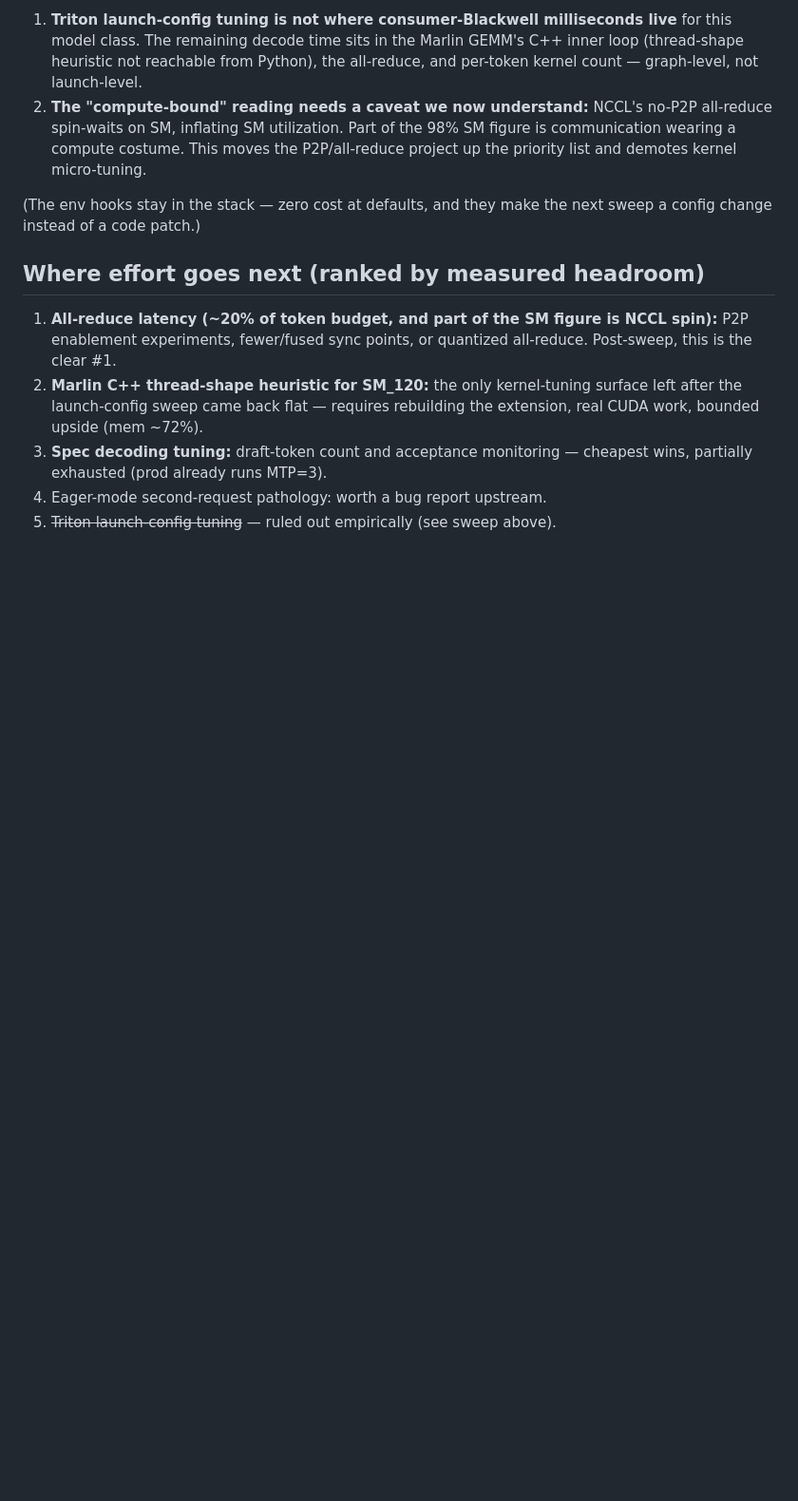
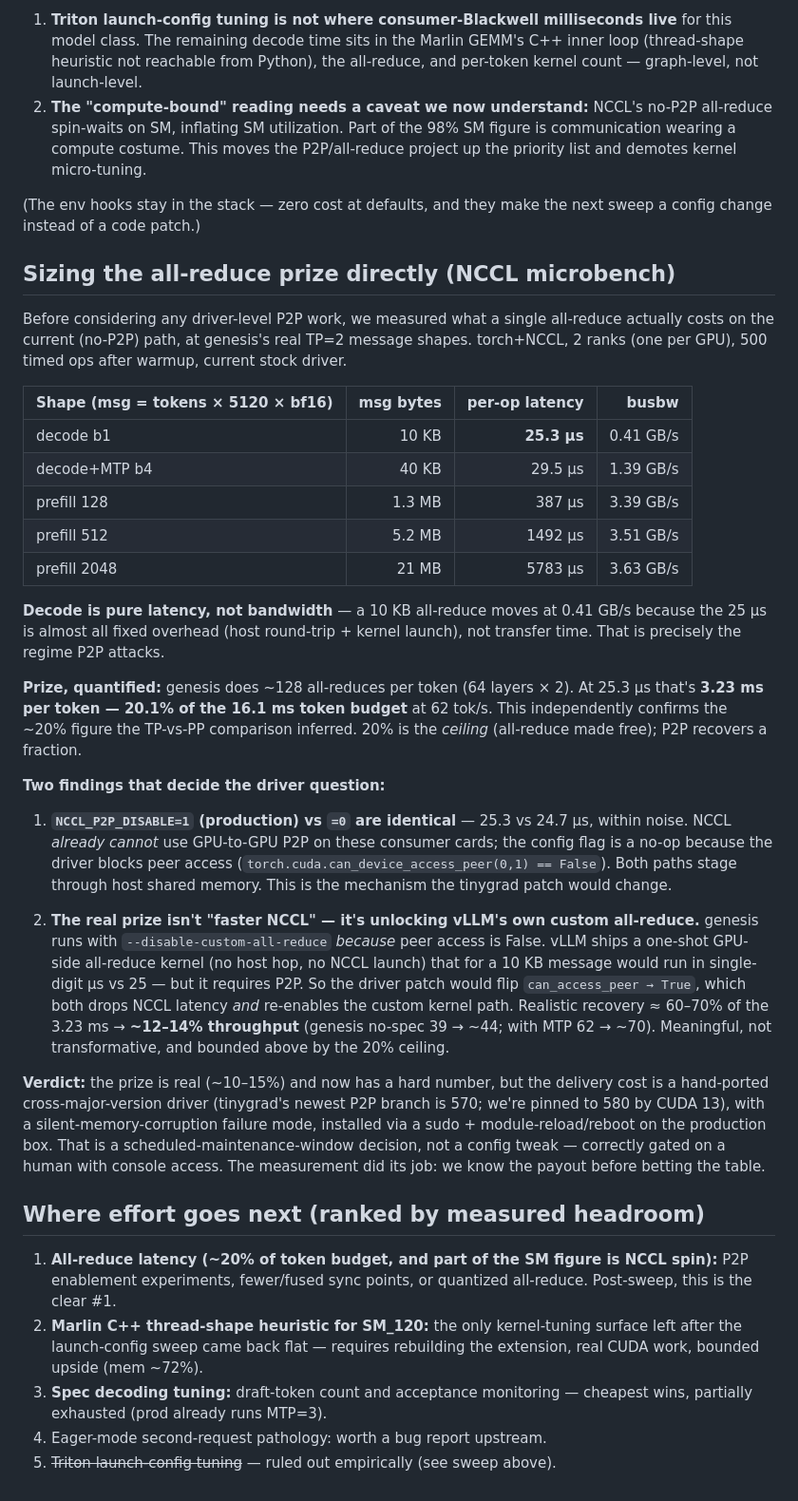
Before and after one commit to randomchaos7800-hub/inference-research, a Markdown page: tower/profiling/decode-profile-2x5060ti-20260710.md, the part around the change. Shown at 95% size. Drawn GitHub-style; blank space fills up the shorter version.

Commit message:
P2P prize sizing: all-reduce = 20.1% of token budget (128 ops x 25us); NCCL P2P already blocked on consumer cards; real prize is unlocking vLLM custom all-reduce (~10-15%), gated on driver maintenance window
Co-Authored-By: Claude Fable 5 <noreply@anthropic.com>

```diff
--- a/tower/profiling/decode-profile-2x5060ti-20260710.md
+++ b/tower/profiling/decode-profile-2x5060ti-20260710.md
@@ -140,6 +140,55 @@ epilogue is free here. Two implications worth more than a positive result:
 (The env hooks stay in the stack — zero cost at defaults, and they make the
 next sweep a config change instead of a code patch.)
 
+## Sizing the all-reduce prize directly (NCCL microbench)
+
+Before considering any driver-level P2P work, we measured what a single all-reduce
+actually costs on the current (no-P2P) path, at genesis's real TP=2 message shapes.
+torch+NCCL, 2 ranks (one per GPU), 500 timed ops after warmup, current stock driver.
+
+| Shape (msg = tokens × 5120 × bf16) | msg bytes | per-op latency | busbw |
+|---|---:|---:|---:|
+| decode b1 | 10 KB | **25.3 µs** | 0.41 GB/s |
+| decode+MTP b4 | 40 KB | 29.5 µs | 1.39 GB/s |
+| prefill 128 | 1.3 MB | 387 µs | 3.39 GB/s |
+| prefill 512 | 5.2 MB | 1492 µs | 3.51 GB/s |
+| prefill 2048 | 21 MB | 5783 µs | 3.63 GB/s |
+
+**Decode is pure latency, not bandwidth** — a 10 KB all-reduce moves at 0.41 GB/s
+because the 25 µs is almost all fixed overhead (host round-trip + kernel launch),
+not transfer time. That is precisely the regime P2P attacks.
+
+**Prize, quantified:** genesis does ~128 all-reduces per token (64 layers × 2).
+At 25.3 µs that's **3.23 ms per token — 20.1% of the 16.1 ms token budget** at
+62 tok/s. This independently confirms the ~20% figure the TP-vs-PP comparison
+inferred. 20% is the *ceiling* (all-reduce made free); P2P recovers a fraction.
+
+**Two findings that decide the driver question:**
+
+1. **`NCCL_P2P_DISABLE=1` (production) vs `=0` are identical** — 25.3 vs 24.7 µs,
+   within noise. NCCL *already cannot* use GPU-to-GPU P2P on these consumer cards;
+   the config flag is a no-op because the driver blocks peer access
+   (`torch.cuda.can_device_access_peer(0,1) == False`). Both paths stage through
+   host shared memory. This is the mechanism the tinygrad patch would change.
+
+2. **The real prize isn't "faster NCCL" — it's unlocking vLLM's own custom
+   all-reduce.** genesis runs with `--disable-custom-all-reduce` *because* peer
+   access is False. vLLM ships a one-shot GPU-side all-reduce kernel (no host hop,
+   no NCCL launch) that for a 10 KB message would run in single-digit µs vs 25 —
+   but it requires P2P. So the driver patch would flip `can_access_peer → True`,
+   which both drops NCCL latency *and* re-enables the custom kernel path.
+   Realistic recovery ≈ 60–70% of the 3.23 ms → **~12–14% throughput**
+   (genesis no-spec 39 → ~44; with MTP 62 → ~70). Meaningful, not transformative,
+   and bounded above by the 20% ceiling.
+
+**Verdict:** the prize is real (~10–15%) and now has a hard number, but the
+delivery cost is a hand-ported cross-major-version driver (tinygrad's newest P2P
+branch is 570; we're pinned to 580 by CUDA 13), with a silent-memory-corruption
+failure mode, installed via a sudo + module-reload/reboot on the production box.
+That is a scheduled-maintenance-window decision, not a config tweak — correctly
+gated on a human with console access. The measurement did its job: we know the
+payout before betting the table.
+
 ## Where effort goes next (ranked by measured headroom)
 
 1. **All-reduce latency (~20% of token budget, and part of the SM figure is
```
